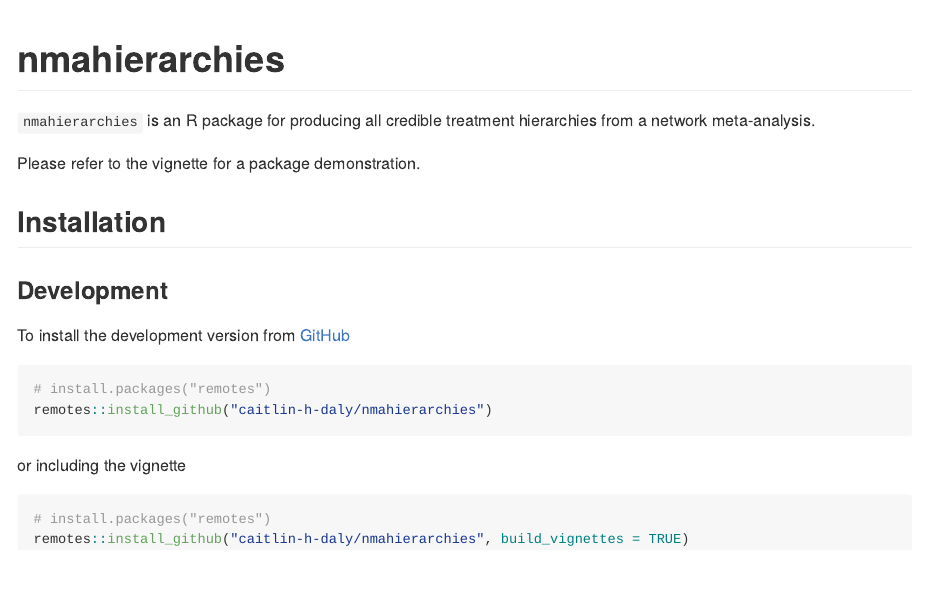
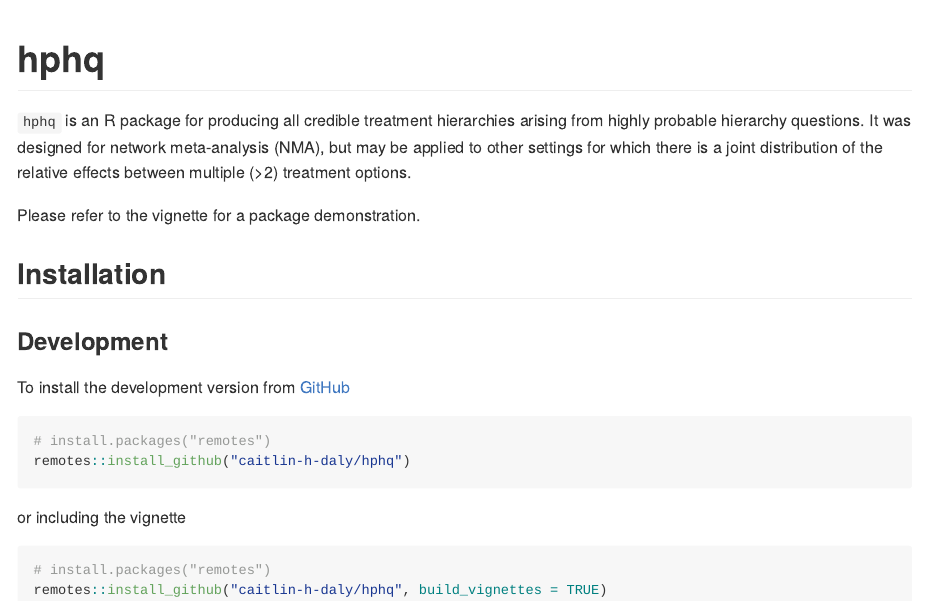
Before and after one commit to caitlin-h-daly/hphq, an R Markdown document (README.Rmd): the page in a window 1100 px wide, from its top. The pictures show the output file README.md that the author committed with the source, drawn offline in the style of GitHub.

Commit message:
Rename package and slightly tiday documentation.

````diff
--- a/README.Rmd
+++ b/README.Rmd
@@ -13,12 +13,16 @@ knitr::opts_chunk$set(
 )
 ```
 
-# nmahierarchies
+# hphq
 
 <!-- badges: start -->
 <!-- badges: end -->
 
-`nmahierarchies` is an R package for producing all credible treatment hierarchies from a network meta-analysis.
+`hphq` is an R package for producing all credible treatment hierarchies arising
+from highly probable hierarchy questions. It was designed for network
+meta-analysis (NMA), but may be applied to other settings for which there is
+a joint distribution of the relative effects between multiple (>2) treatment
+options.
 
 Please refer to the vignette for a package demonstration.
 
@@ -26,14 +30,14 @@ Please refer to the vignette for a package demonstration.
 
 ### Development
 
-To install the development version from [GitHub](https://github.com/caitlin-h-daly/nmahierarchies)
+To install the development version from [GitHub](https://github.com/caitlin-h-daly/hphq)
 ```r
 # install.packages("remotes")
-remotes::install_github("caitlin-h-daly/nmahierarchies")
+remotes::install_github("caitlin-h-daly/hphq")
 ```
 
 or including the vignette
 ```r
 # install.packages("remotes")
-remotes::install_github("caitlin-h-daly/nmahierarchies", build_vignettes = TRUE)
+remotes::install_github("caitlin-h-daly/hphq", build_vignettes = TRUE)
 ```
````
Also changed, not shown: R/get_all_questions.R (+4 -4 lines), R/get_partial_hierarchies.R (+3 -3 lines), R/prep_data.R (+3 -3 lines), vignettes/Salliott2010.Rmd (+2 -2 lines), vignettes/Thijs2008.Rmd (+2 -2 lines), README.md, 6 other files.
